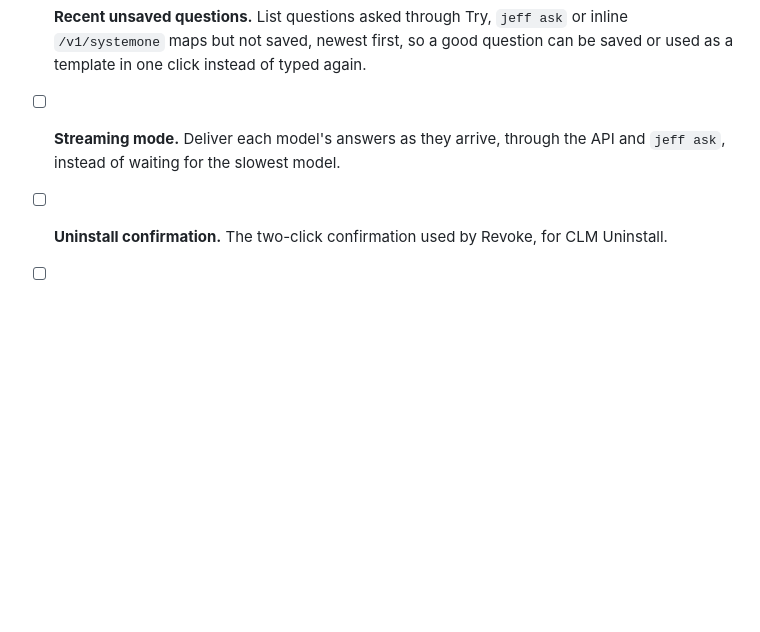
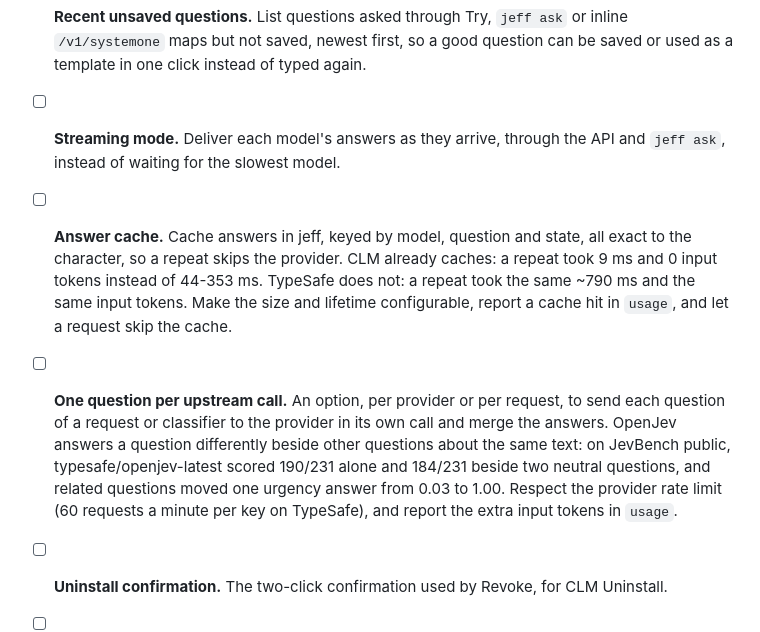
Before and after one commit to Viperwow/jeff, a Markdown page: ROADMAP.md, the part around the change. Rendered like a GitHub page; blank space fills up the shorter version.

Commit message:
docs(roadmap): answer cache and one question per upstream call

```diff
--- a/ROADMAP.md
+++ b/ROADMAP.md
@@ -51,5 +51,7 @@ Build on Jeff's existing Jev-compatible discovery and request forwarding, using
 - [ ] **Admin page sign-in.** A way to enter a key in a browser that did not create it.
 - [ ] **Recent unsaved questions.** List questions asked through Try, `jeff ask` or inline `/v1/systemone` maps but not saved, newest first, so a good question can be saved or used as a template in one click instead of typed again.
 - [ ] **Streaming mode.** Deliver each model's answers as they arrive, through the API and `jeff ask`, instead of waiting for the slowest model.
+- [ ] **Answer cache.** Cache answers in jeff, keyed by model, question and state, all exact to the character, so a repeat skips the provider. CLM already caches: a repeat took 9 ms and 0 input tokens instead of 44-353 ms. TypeSafe does not: a repeat took the same ~790 ms and the same input tokens. Make the size and lifetime configurable, report a cache hit in `usage`, and let a request skip the cache.
+- [ ] **One question per upstream call.** An option, per provider or per request, to send each question of a request or classifier to the provider in its own call and merge the answers. OpenJev answers a question differently beside other questions about the same text: on JevBench public, typesafe/openjev-latest scored 190/231 alone and 184/231 beside two neutral questions, and related questions moved one urgency answer from 0.03 to 1.00. Respect the provider rate limit (60 requests a minute per key on TypeSafe), and report the extra input tokens in `usage`.
 - [ ] **Uninstall confirmation.** The two-click confirmation used by Revoke, for CLM Uninstall.
 - [ ] **CLM quality.** Measure FP8 against bf16, for example on the "app crashes" ticket that CLM routes to sales.
```
